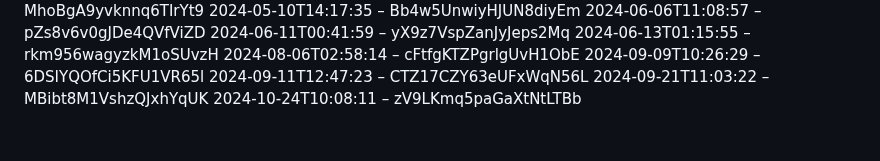
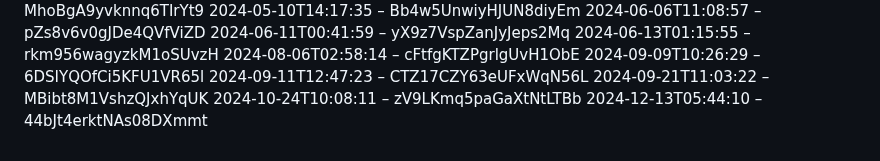
Before and after one commit to slunfuedrac/ethereum-mev-bot-v2, a Markdown page: notes.md, the part around the change. Drawn GitHub-style.

Commit message:
Add data to notes.md

```diff
--- a/notes.md
+++ b/notes.md
@@ -180,3 +180,4 @@
 2024-09-11T12:47:23 – CTZ17CZY63eUFxWqN56L
 2024-09-21T11:03:22 – MBibt8M1VshzQJxhYqUK
 2024-10-24T10:08:11 – zV9LKmq5paGaXtNtLTBb
+2024-12-13T05:44:10 – 44bJt4erktNAs08DXmmt
```
